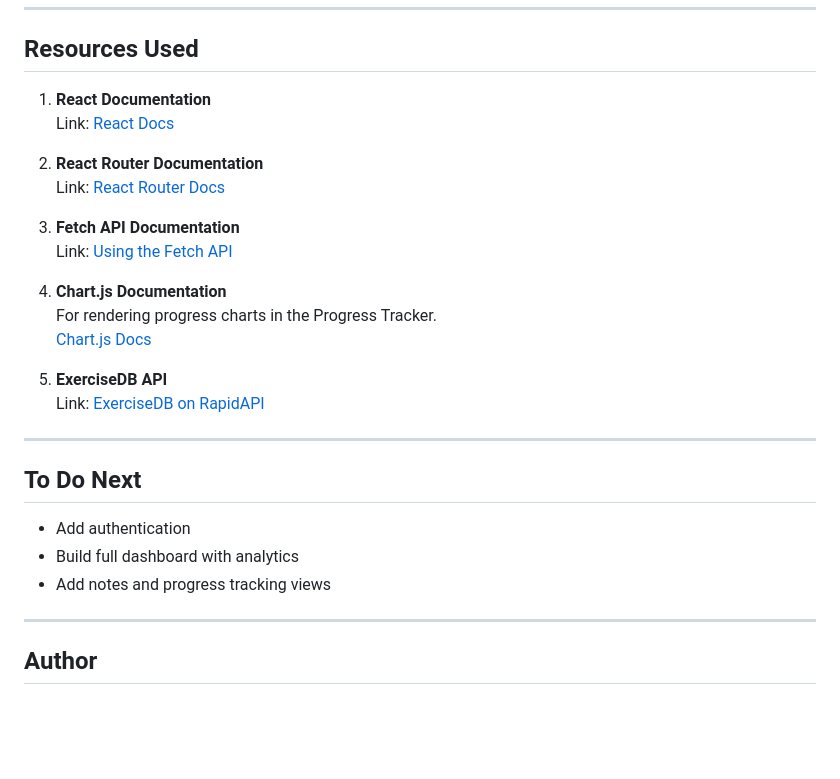
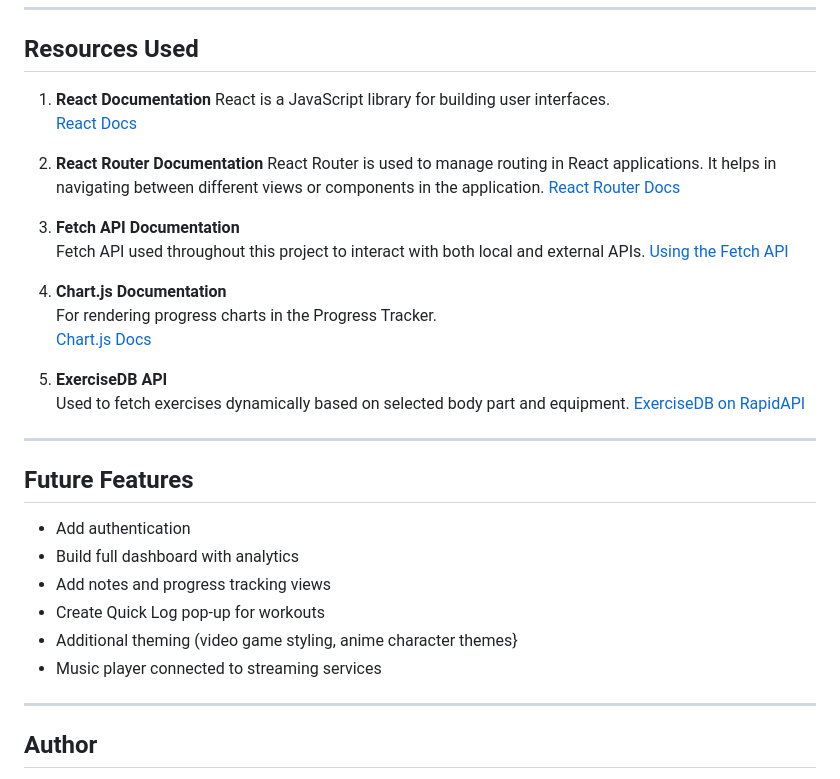
Before and after one commit to dbernal92/PS-Capstone, a Markdown page: README.md, the part around the change. Rendered like a GitHub page; blank space fills up the shorter version.

```diff
--- a/README.md
+++ b/README.md
@@ -108,28 +108,35 @@ npm run dev
 ## Resources Used
 
 1. **React Documentation**
-   Link: [React Docs](https://reactjs.org/docs/getting-started.html)
+   React is a JavaScript library for building user interfaces.
+   [React Docs](https://reactjs.org/docs/getting-started.html)
 
 2. **React Router Documentation**
-   Link: [React Router Docs](https://reactrouter.com/en/main/start/tutorial)
+   React Router is used to manage routing in React applications. It helps in navigating between different views or components in the application.
+   [React Router Docs](https://reactrouter.com/en/main/start/tutorial)
 
-3. **Fetch API Documentation**
-   Link: [Using the Fetch API](https://developer.mozilla.org/en-US/docs/Web/API/Fetch_API/Using_Fetch)
+4. **Fetch API Documentation**
+   Fetch API used throughout this project to interact with both local and external APIs.
+   [Using the Fetch API](https://developer.mozilla.org/en-US/docs/Web/API/Fetch_API/Using_Fetch)
 
-4. **Chart.js Documentation**
+6. **Chart.js Documentation**
    For rendering progress charts in the Progress Tracker.
    [Chart.js Docs](https://www.chartjs.org/docs/latest/)
 
-5. **ExerciseDB API**
-   Link: [ExerciseDB on RapidAPI](https://rapidapi.com/justin-WFnsXH_t6/api/exercisedb)
+7. **ExerciseDB API**
+   Used to fetch exercises dynamically based on selected body part and equipment.
+   [ExerciseDB on RapidAPI](https://rapidapi.com/justin-WFnsXH_t6/api/exercisedb)
 
 ---
 
-## To Do Next
+## Future Features
 
 - Add authentication
 - Build full dashboard with analytics
 - Add notes and progress tracking views
+- Create Quick Log pop-up for workouts
+- Additional theming (video game styling, anime character themes}
+- Music player connected to streaming services
 
 ---
 
```
